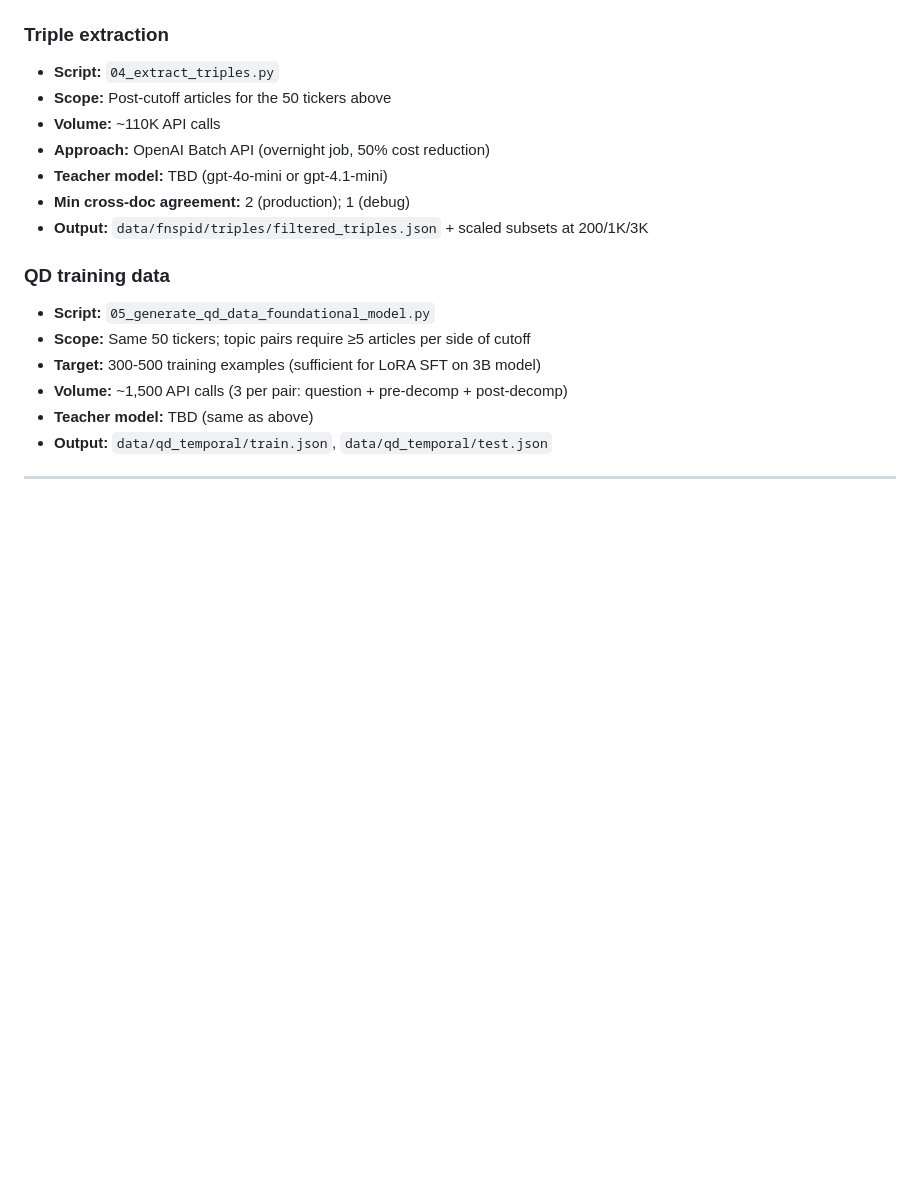
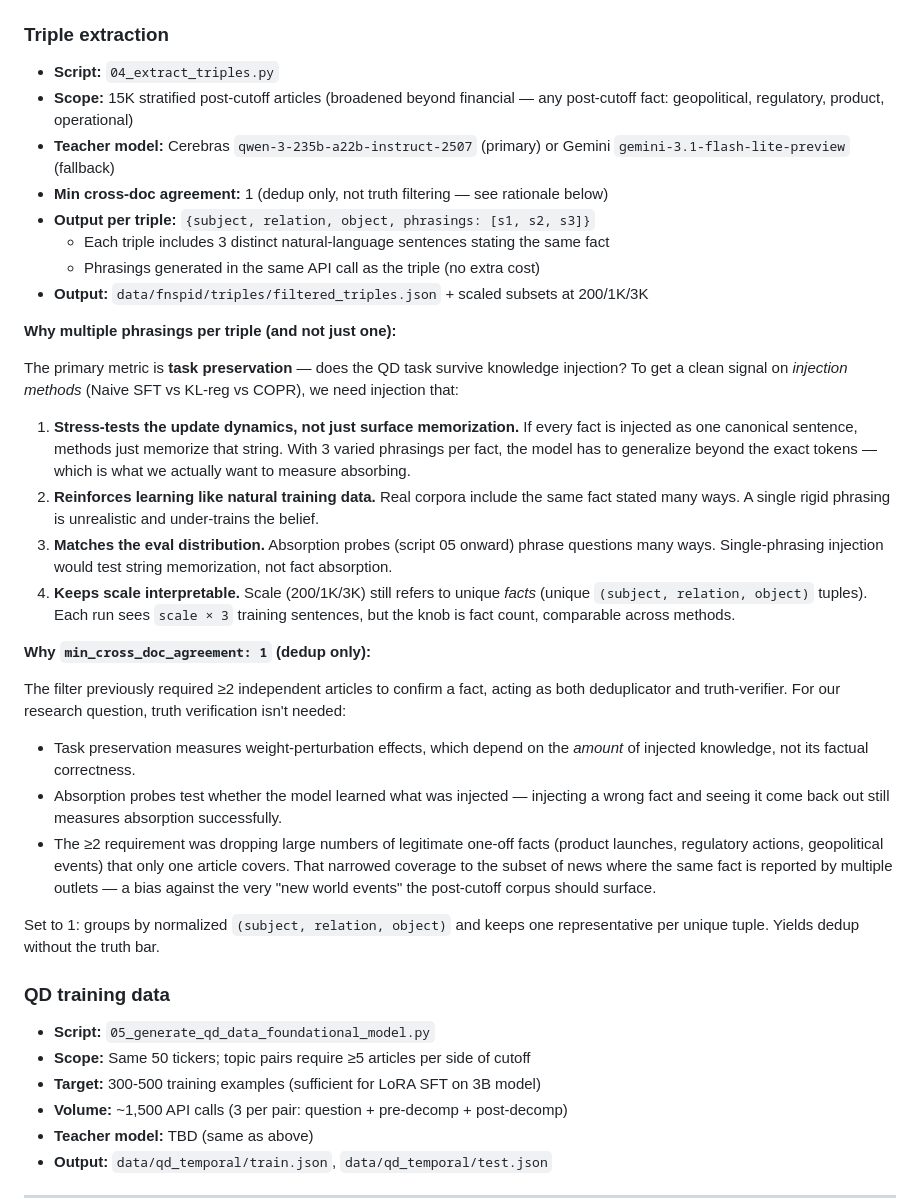
Before and after one commit to jeremiahmao/still-on-task-llm, a Markdown page: FINAL_PLAN.md, the part around the change. Rendered like a GitHub page; blank space fills up the shorter version.

Commit message:
docs: document phrasings and dedup-only filter rationale

```diff
--- a/FINAL_PLAN.md
+++ b/FINAL_PLAN.md
@@ -55,12 +55,32 @@ See `configs/data/fnspid.yaml` for the full list (~110K post-cutoff articles tot
 
 ### Triple extraction
 - **Script:** `04_extract_triples.py`
-- **Scope:** Post-cutoff articles for the 50 tickers above
-- **Volume:** ~110K API calls
-- **Approach:** OpenAI Batch API (overnight job, 50% cost reduction)
-- **Teacher model:** TBD (gpt-4o-mini or gpt-4.1-mini)
-- **Min cross-doc agreement:** 2 (production); 1 (debug)
+- **Scope:** 15K stratified post-cutoff articles (broadened beyond financial — any post-cutoff fact: geopolitical, regulatory, product, operational)
+- **Teacher model:** Cerebras `qwen-3-235b-a22b-instruct-2507` (primary) or Gemini `gemini-3.1-flash-lite-preview` (fallback)
+- **Min cross-doc agreement:** 1 (dedup only, not truth filtering — see rationale below)
+- **Output per triple:** `{subject, relation, object, phrasings: [s1, s2, s3]}`
+  - Each triple includes 3 distinct natural-language sentences stating the same fact
+  - Phrasings generated in the same API call as the triple (no extra cost)
 - **Output:** `data/fnspid/triples/filtered_triples.json` + scaled subsets at 200/1K/3K
+
+**Why multiple phrasings per triple (and not just one):**
+
+The primary metric is **task preservation** — does the QD task survive knowledge injection? To get a clean signal on *injection methods* (Naive SFT vs KL-reg vs COPR), we need injection that:
+
+1. **Stress-tests the update dynamics, not just surface memorization.** If every fact is injected as one canonical sentence, methods just memorize that string. With 3 varied phrasings per fact, the model has to generalize beyond the exact tokens — which is what we actually want to measure absorbing.
+2. **Reinforces learning like natural training data.** Real corpora include the same fact stated many ways. A single rigid phrasing is unrealistic and under-trains the belief.
+3. **Matches the eval distribution.** Absorption probes (script 05 onward) phrase questions many ways. Single-phrasing injection would test string memorization, not fact absorption.
+4. **Keeps scale interpretable.** Scale (200/1K/3K) still refers to unique *facts* (unique `(subject, relation, object)` tuples). Each run sees `scale × 3` training sentences, but the knob is fact count, comparable across methods.
+
+**Why `min_cross_doc_agreement: 1` (dedup only):**
+
+The filter previously required ≥2 independent articles to confirm a fact, acting as both deduplicator and truth-verifier. For our research question, truth verification isn't needed:
+
+- Task preservation measures weight-perturbation effects, which depend on the *amount* of injected knowledge, not its factual correctness.
+- Absorption probes test whether the model learned what was injected — injecting a wrong fact and seeing it come back out still measures absorption successfully.
+- The ≥2 requirement was dropping large numbers of legitimate one-off facts (product launches, regulatory actions, geopolitical events) that only one article covers. That narrowed coverage to the subset of news where the same fact is reported by multiple outlets — a bias against the very "new world events" the post-cutoff corpus should surface.
+
+Set to 1: groups by normalized `(subject, relation, object)` and keeps one representative per unique tuple. Yields dedup without the truth bar.
 
 ### QD training data
 - **Script:** `05_generate_qd_data_foundational_model.py`
```
